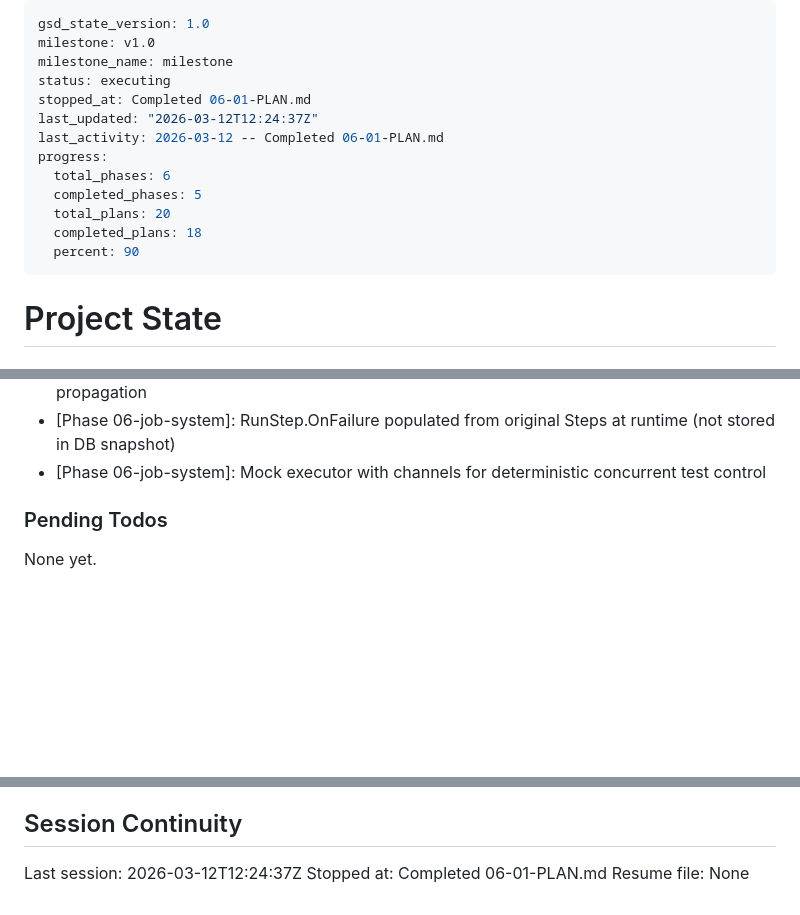
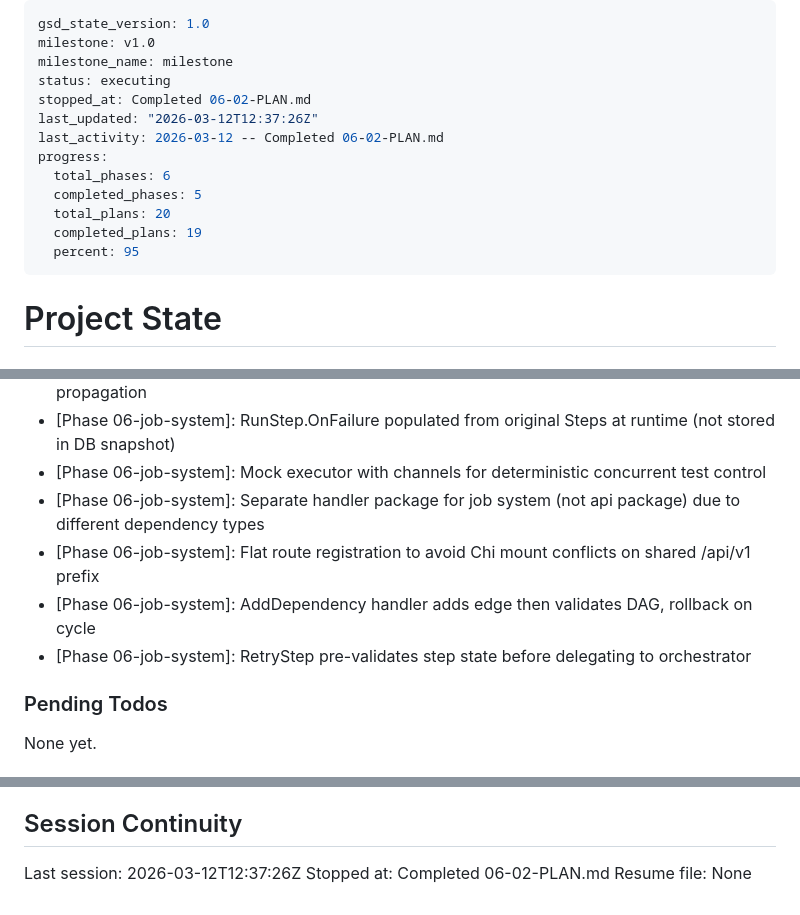
Before and after one commit to kodrunhq/claude-plane, a Markdown page: .planning/STATE.md, 3 parts joined by grey strips. GitHub-like rendering; blank space fills up the shorter version.

```diff
--- a/.planning/STATE.md
+++ b/.planning/STATE.md
@@ -3,15 +3,15 @@ gsd_state_version: 1.0
 milestone: v1.0
 milestone_name: milestone
 status: executing
-stopped_at: Completed 06-01-PLAN.md
-last_updated: "2026-03-12T12:24:37Z"
-last_activity: 2026-03-12 -- Completed 06-01-PLAN.md
+stopped_at: Completed 06-02-PLAN.md
+last_updated: "2026-03-12T12:37:26Z"
+last_activity: 2026-03-12 -- Completed 06-02-PLAN.md
 progress:
   total_phases: 6
   completed_phases: 5
   total_plans: 20
-  completed_plans: 18
-  percent: 90
+  completed_plans: 19
+  percent: 95
 ---
 
 # Project State
@@ -112,6 +113,10 @@ Recent decisions affecting current work:
 - [Phase 06-job-system]: DAGRunner uses context cancellation for run failure/cancellation propagation
 - [Phase 06-job-system]: RunStep.OnFailure populated from original Steps at runtime (not stored in DB snapshot)
 - [Phase 06-job-system]: Mock executor with channels for deterministic concurrent test control
+- [Phase 06-job-system]: Separate handler package for job system (not api package) due to different dependency types
+- [Phase 06-job-system]: Flat route registration to avoid Chi mount conflicts on shared /api/v1 prefix
+- [Phase 06-job-system]: AddDependency handler adds edge then validates DAG, rollback on cycle
+- [Phase 06-job-system]: RetryStep pre-validates step state before delegating to orchestrator
 
 ### Pending Todos
 
@@ -124,6 +129,6 @@ None yet.
 
 ## Session Continuity
 
-Last session: 2026-03-12T12:24:37Z
-Stopped at: Completed 06-01-PLAN.md
+Last session: 2026-03-12T12:37:26Z
+Stopped at: Completed 06-02-PLAN.md
 Resume file: None
```
Also changed, not shown: other parts of .planning/STATE.md (+4 -3 lines), .planning/REQUIREMENTS.md (+5 -5 lines), 1 other file.
